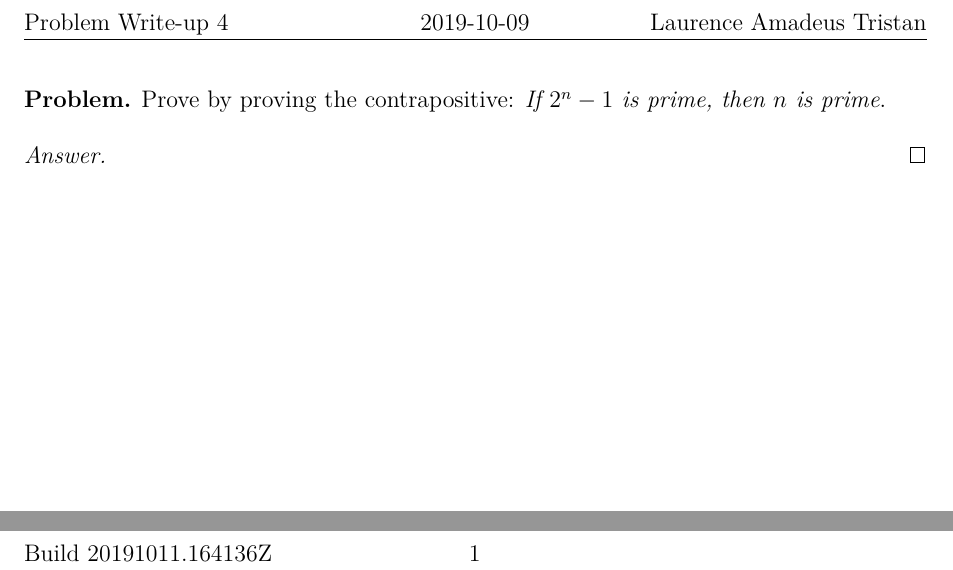
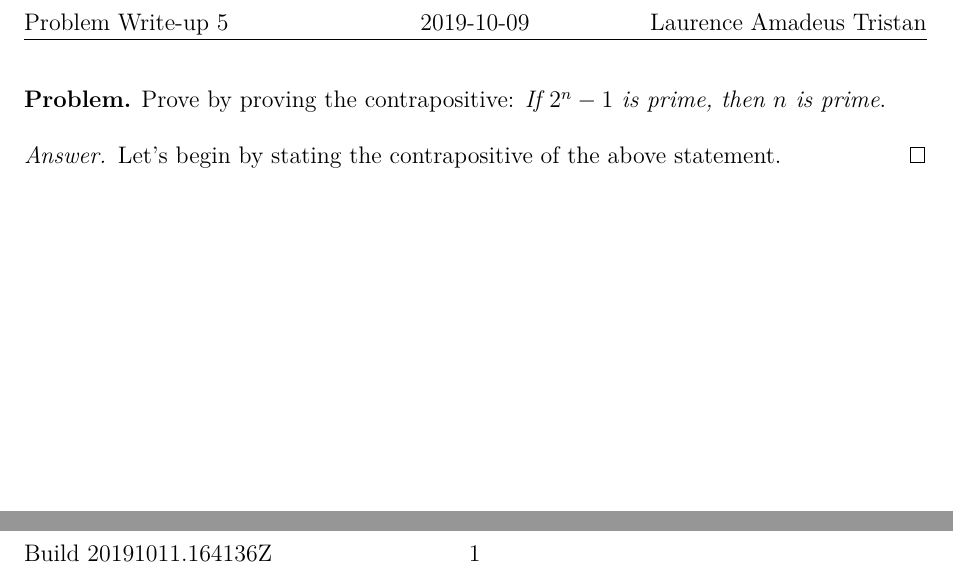
Before and after one commit to 3stantedja/aumat250-problem-proving, a LaTeX document (problem5.tex): two parts of the page, joined at a grey line, cut so that both start at the same text. Compiled offline with pdfLaTeX.

Commit message:
Some more progress

```diff
--- a/problem5.tex
+++ b/problem5.tex
@@ -1,6 +1,6 @@
 \documentclass[a4paper,12pt]{article}
 \usepackage{problems}
-\title{Problem Write-up 4}
+\title{Problem Write-up 5}
 \date{2019-10-09}
 
 \begin{document}
@@ -8,6 +8,7 @@
 		Prove by proving the contrapositive: \textit{If \(2^n - 1\) is prime, then \(n\) is prime}.
 	\end{problem}
 	\begin{answer}
-
+		Let's begin by stating the contrapositive of the above statement.
+		\
 	\end{answer}
 \end{document}
```
